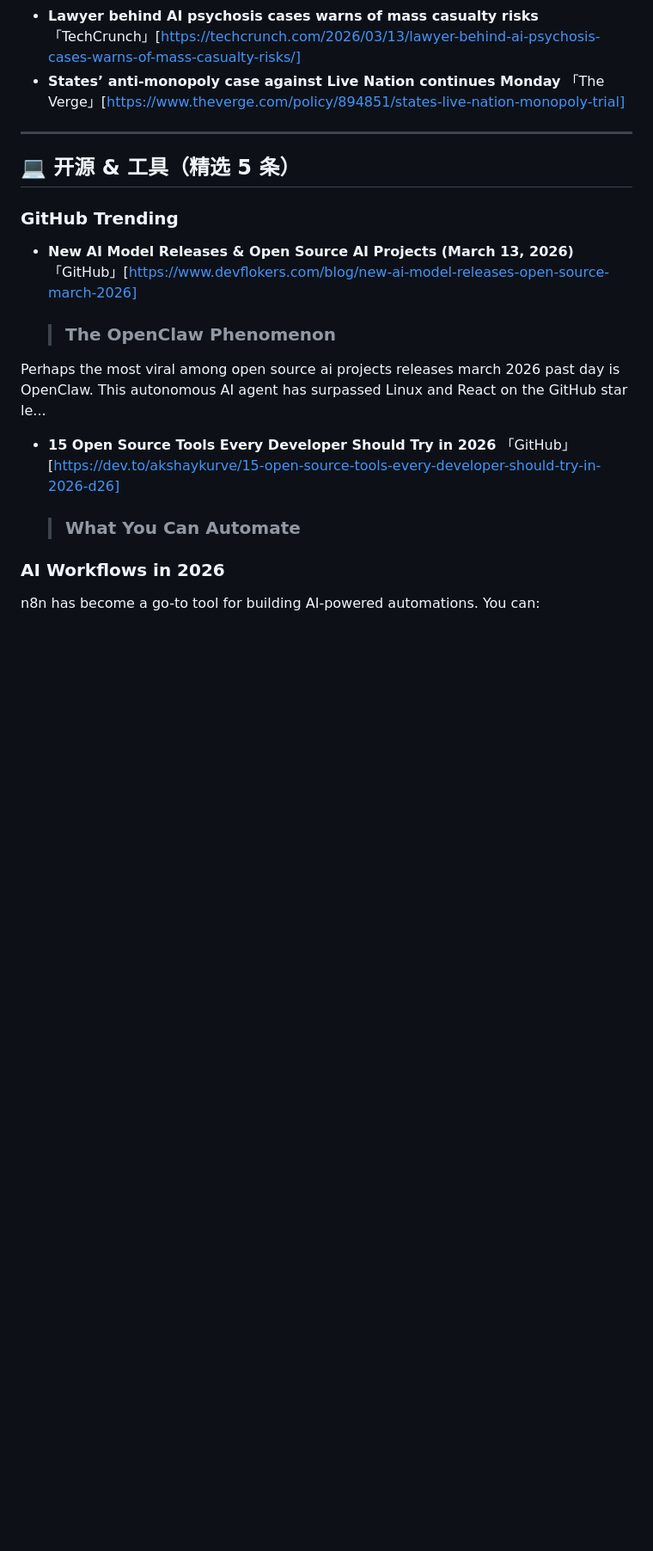
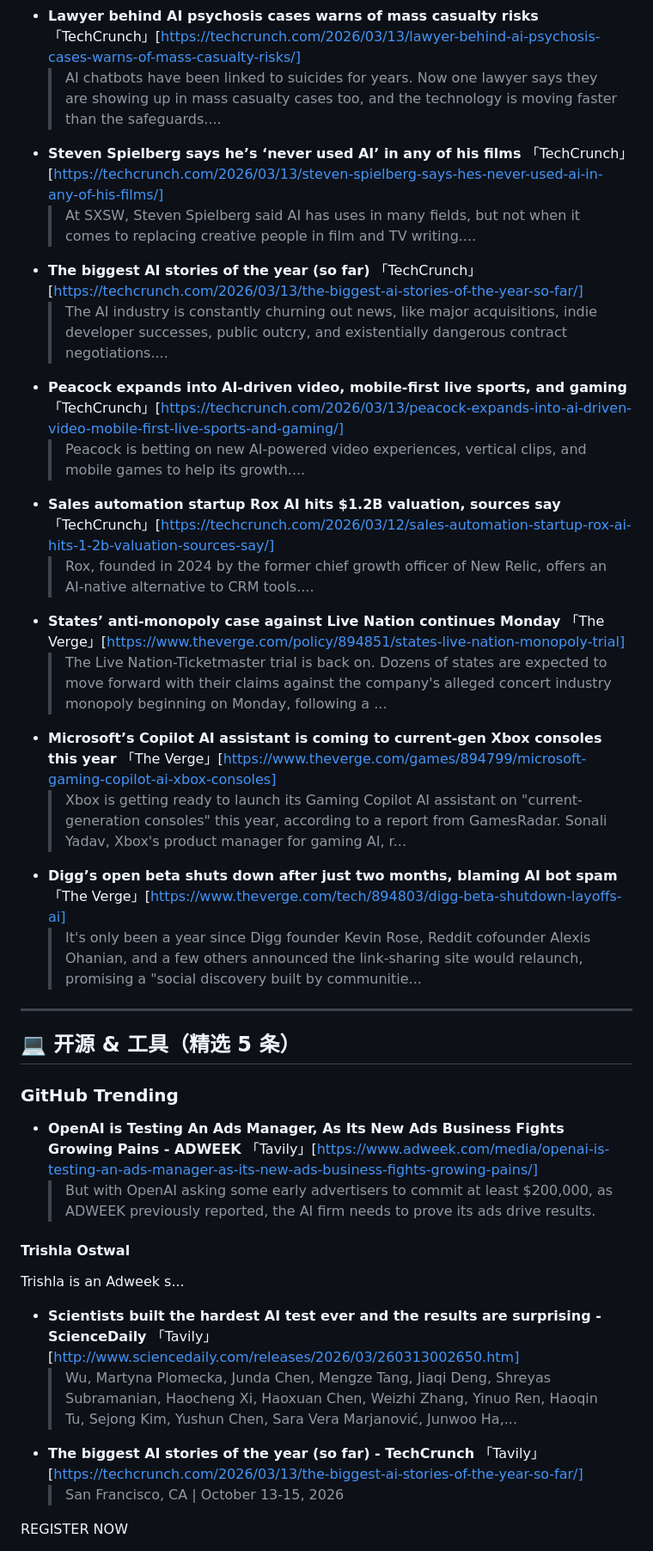
Before and after one commit to CodyRobot/tech-daily, a Markdown page: daily/2026-03-14.md, the part around one of its changes. Shown at 86% size. Rendered like a GitHub page; blank space fills up the shorter version.

```diff
--- a/daily/2026-03-14.md
+++ b/daily/2026-03-14.md
@@ -48,5 +47,19 @@
 - **Lawyer behind AI psychosis cases warns of mass casualty risks** 「TechCrunch」[https://techcrunch.com/2026/03/13/lawyer-behind-ai-psychosis-cases-warns-of-mass-casualty-risks/]
+  > AI chatbots have been linked to suicides for years. Now one lawyer says they are showing up in mass casualty cases too, and the technology is moving faster than the safeguards....
+- **Steven Spielberg says he’s ‘never used AI’ in any of his films** 「TechCrunch」[https://techcrunch.com/2026/03/13/steven-spielberg-says-hes-never-used-ai-in-any-of-his-films/]
+  > At SXSW, Steven Spielberg said AI has uses in many fields, but not when it comes to replacing creative people in film and TV writing....
+- **The biggest AI stories of the year (so far)** 「TechCrunch」[https://techcrunch.com/2026/03/13/the-biggest-ai-stories-of-the-year-so-far/]
+  > The AI industry is constantly churning out news, like major acquisitions, indie developer successes, public outcry, and existentially dangerous contract negotiations....
+- **Peacock expands into AI-driven video, mobile-first live sports, and gaming** 「TechCrunch」[https://techcrunch.com/2026/03/13/peacock-expands-into-ai-driven-video-mobile-first-live-sports-and-gaming/]
+  > Peacock is betting on new AI-powered video experiences, vertical clips, and mobile games to help its growth....
+- **Sales automation startup Rox AI hits $1.2B valuation, sources say** 「TechCrunch」[https://techcrunch.com/2026/03/12/sales-automation-startup-rox-ai-hits-1-2b-valuation-sources-say/]
+  > Rox, founded in 2024 by the former chief growth officer of New Relic, offers an AI-native alternative to CRM tools....
 - **States’ anti-monopoly case against Live Nation continues Monday** 「The Verge」[https://www.theverge.com/policy/894851/states-live-nation-monopoly-trial]
+  > The Live Nation-Ticketmaster trial is back on. Dozens of states are expected to move forward with their claims against the company's alleged concert industry monopoly beginning on Monday, following a ...
+- **Microsoft’s Copilot AI assistant is coming to current-gen Xbox consoles this year** 「The Verge」[https://www.theverge.com/games/894799/microsoft-gaming-copilot-ai-xbox-consoles]
+  > Xbox is getting ready to launch its Gaming Copilot AI assistant on "current-generation consoles" this year, according to a report from GamesRadar. Sonali Yadav, Xbox's product manager for gaming AI, r...
+- **Digg’s open beta shuts down after just two months, blaming AI bot spam** 「The Verge」[https://www.theverge.com/tech/894803/digg-beta-shutdown-layoffs-ai]
+  > It's only been a year since Digg founder Kevin Rose, Reddit cofounder Alexis Ohanian, and a few others announced the link-sharing site would relaunch, promising a "social discovery built by communitie...
 
 ---
 
@@ -54,14 +67,16 @@
 
 ### GitHub Trending
 
-- **New AI Model Releases & Open Source AI Projects (March 13, 2026)** 「GitHub」[https://www.devflokers.com/blog/new-ai-model-releases-open-source-march-2026]
-  > ### The OpenClaw Phenomenon
+- **OpenAI is Testing An Ads Manager, As Its New Ads Business Fights Growing Pains - ADWEEK** 「Tavily」[https://www.adweek.com/media/openai-is-testing-an-ads-manager-as-its-new-ads-business-fights-growing-pains/]
+  > But with OpenAI asking some early advertisers to commit at least $200,000, as ADWEEK previously reported, the AI firm needs to prove its ads drive results.
 
-Perhaps the most viral among open source ai projects releases march 2026 past day is OpenClaw. This autonomous AI agent has surpassed Linux and React on the GitHub star le...
-- **15 Open Source Tools Every Developer Should Try in 2026** 「GitHub」[https://dev.to/akshaykurve/15-open-source-tools-every-developer-should-try-in-2026-d26]
-  > ### What You Can Automate
+#### Trishla Ostwal
 
-### AI Workflows in 2026
+Trishla is an Adweek s...
+- **Scientists built the hardest AI test ever and the results are surprising - ScienceDaily** 「Tavily」[http://www.sciencedaily.com/releases/2026/03/260313002650.htm]
+  > Wu, Martyna Plomecka, Junda Chen, Mengze Tang, Jiaqi Deng, Shreyas Subramanian, Haocheng Xi, Haoxuan Chen, Weizhi Zhang, Yinuo Ren, Haoqin Tu, Sejong Kim, Yushun Chen, Sara Vera Marjanović, Junwoo Ha,...
+- **The biggest AI stories of the year (so far) - TechCrunch** 「Tavily」[https://techcrunch.com/2026/03/13/the-biggest-ai-stories-of-the-year-so-far/]
+  > San Francisco, CA | October 13-15, 2026
 
-n8n has become a go-to tool for building AI-powered automations. You can:
+REGISTER NOW
 
```
Also changed, not shown: other parts of daily/2026-03-14.md (+41 -72 lines).
